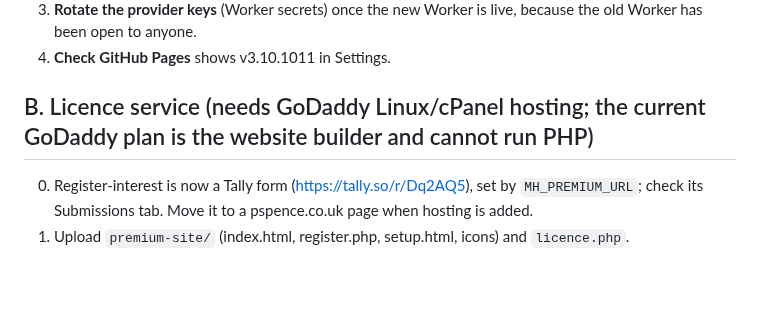
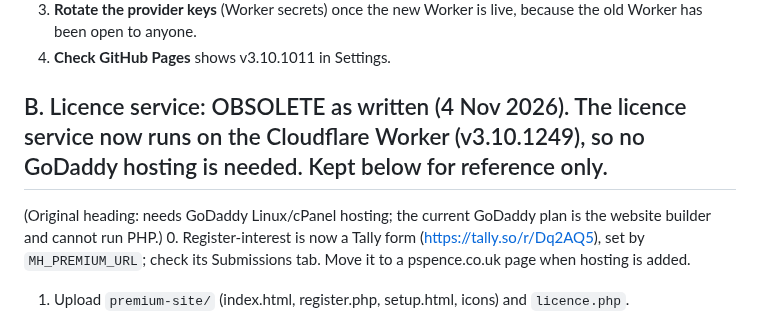
Before and after one commit to pete-maxhealth/maxhealth, a Markdown page: premium/HOME_CHECKLIST.md, the part around the change. Drawn GitHub-style; blank space fills up the shorter version.

```diff
--- a/premium/HOME_CHECKLIST.md
+++ b/premium/HOME_CHECKLIST.md
@@ -8,7 +8,8 @@ Last updated 13 Oct 2026, app v3.10.1011. Order matters where marked.
 3. **Rotate the provider keys** (Worker secrets) once the new Worker is live, because the old Worker has been open to anyone.
 4. **Check GitHub Pages** shows v3.10.1011 in Settings.
 
-## B. Licence service (needs GoDaddy Linux/cPanel hosting; the current GoDaddy plan is the website builder and cannot run PHP)
+## B. Licence service: OBSOLETE as written (4 Nov 2026). The licence service now runs on the Cloudflare Worker (v3.10.1249), so no GoDaddy hosting is needed. Kept below for reference only.
+(Original heading: needs GoDaddy Linux/cPanel hosting; the current GoDaddy plan is the website builder and cannot run PHP.)
 0. Register-interest is now a Tally form (https://tally.so/r/Dq2AQ5), set by `MH_PREMIUM_URL`; check its Submissions tab. Move it to a pspence.co.uk page when hosting is added.
 1. Upload `premium-site/` (index.html, register.php, setup.html, icons) and `licence.php`.
 2. Create `maxedhealth_licence/config.php` one level ABOVE public_html: `signing_secret` (long random) and `admin_secret` (another). Steps in `premium-site/README.md`.
```
Also changed, not shown: BACKLOG.md (+8 -8 lines).
